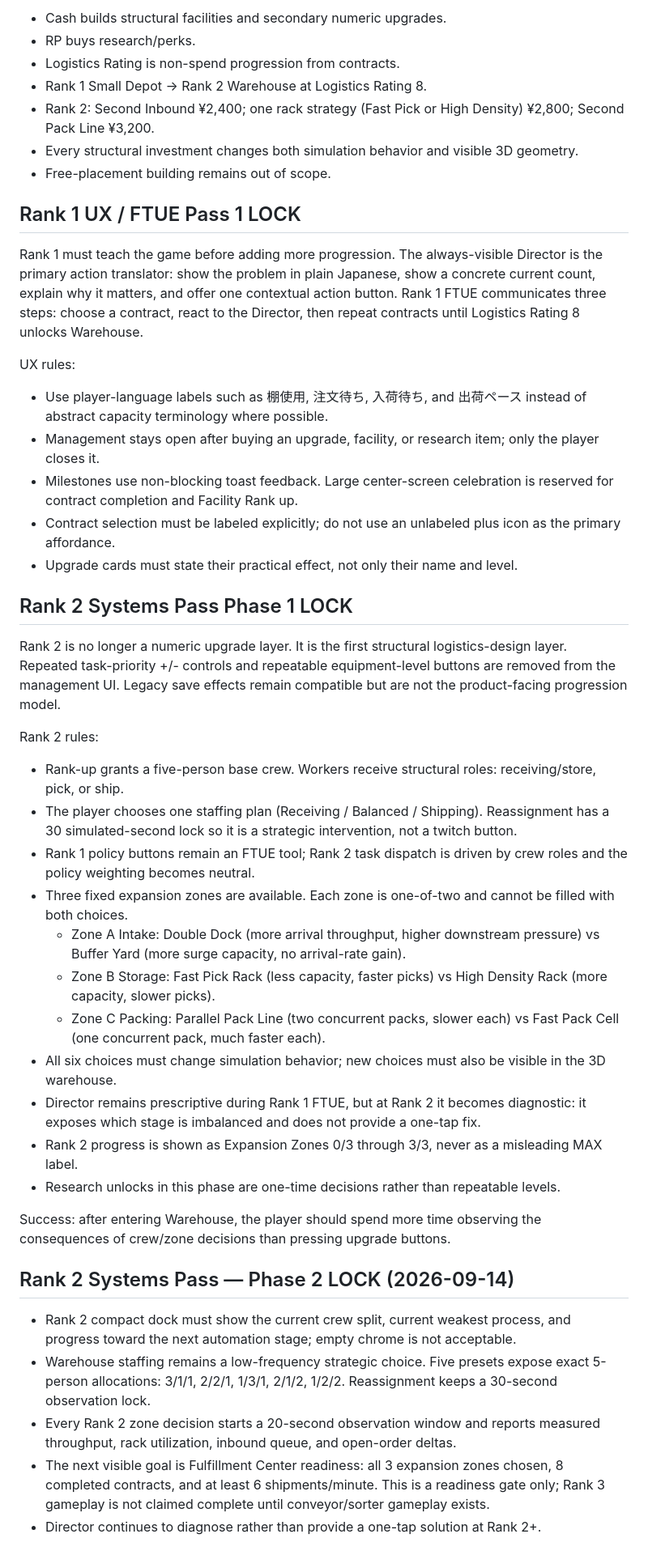
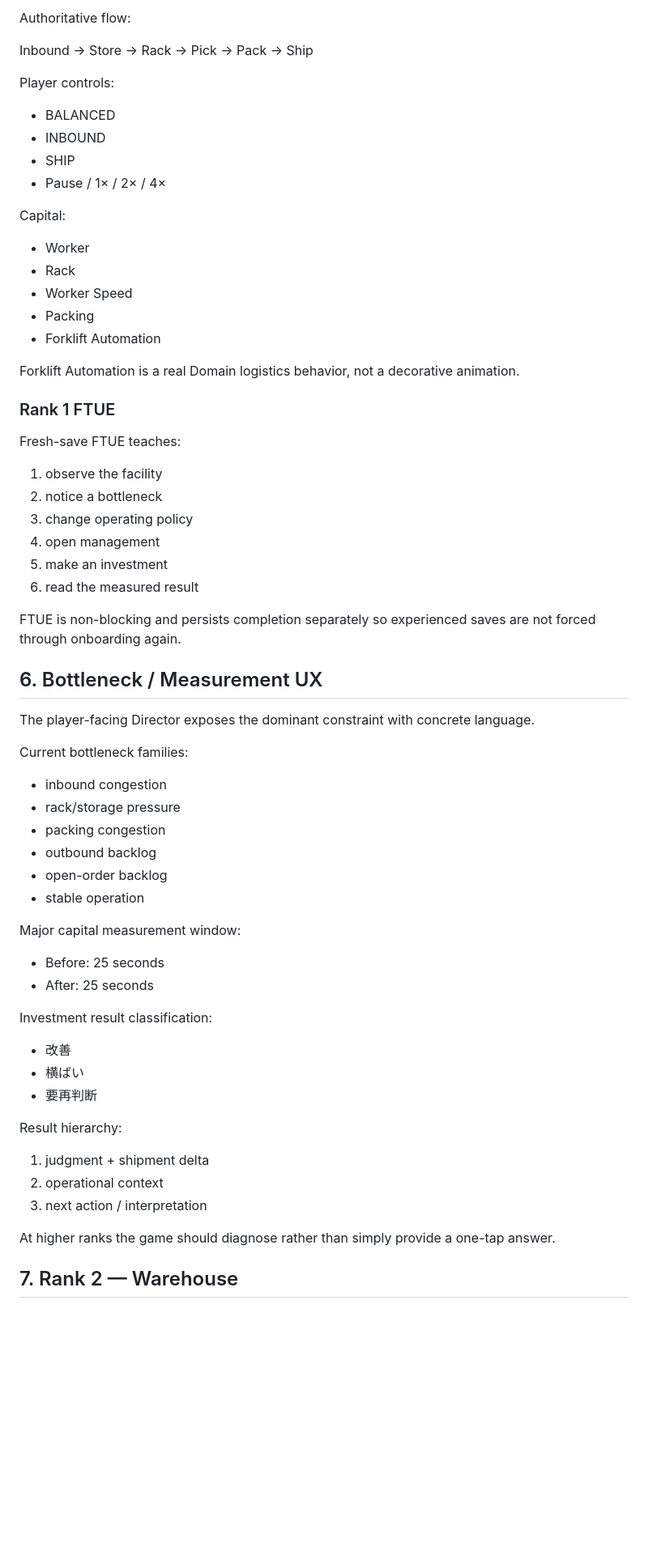
Before and after one commit to 48wr9f4wgp-lab/Logistics-Boss, a Markdown page: GDD_LOGISTICS_BOSS.md, the part around one of its changes. Shown at 81% size. Rendered like a GitHub page; blank space fills up the shorter version.

Commit message:
Synchronize GDD with current Godot production direction

```diff
--- a/GDD_LOGISTICS_BOSS.md
+++ b/GDD_LOGISTICS_BOSS.md
@@ -113,49 +78,62 @@ Core meta loop: **contract → cash/RP/logistics rating → facility rank → st
 
-- Cash builds structural facilities and secondary numeric upgrades.
-- RP buys research/perks.
-- Logistics Rating is non-spend progression from contracts.
-- Rank 1 Small Depot → Rank 2 Warehouse at Logistics Rating 8.
-- Rank 2: Second Inbound ¥2,400; one rack strategy (Fast Pick or High Density) ¥2,800; Second Pack Line ¥3,200.
-- Every structural investment changes both simulation behavior and visible 3D geometry.
-- Free-placement building remains out of scope.
+Authoritative flow:
 
+Inbound → Store → Rack → Pick → Pack → Ship
 
-## Rank 1 UX / FTUE Pass 1 LOCK
+Player controls:
+- BALANCED
+- INBOUND
+- SHIP
+- Pause / 1× / 2× / 4×
 
-Rank 1 must teach the game before adding more progression. The always-visible Director is the primary action translator: show the problem in plain Japanese, show a concrete current count, explain why it matters, and offer one contextual action button. Rank 1 FTUE communicates three steps: choose a contract, react to the Director, then repeat contracts until Logistics Rating 8 unlocks Warehouse.
+Capital:
+- Worker
+- Rack
+- Worker Speed
+- Packing
+- Forklift Automation
 
-UX rules:
-- Use player-language labels such as 棚使用, 注文待ち, 入荷待ち, and 出荷ペース instead of abstract capacity terminology where possible.
-- Management stays open after buying an upgrade, facility, or research item; only the player closes it.
-- Milestones use non-blocking toast feedback. Large center-screen celebration is reserved for contract completion and Facility Rank up.
-- Contract selection must be labeled explicitly; do not use an unlabeled plus icon as the primary affordance.
-- Upgrade cards must state their practical effect, not only their name and level.
+Forklift Automation is a real Domain logistics behavior, not a decorative animation.
 
+### Rank 1 FTUE
 
-## Rank 2 Systems Pass Phase 1 LOCK
+Fresh-save FTUE teaches:
+1. observe the facility
+2. notice a bottleneck
+3. change operating policy
+4. open management
+5. make an investment
+6. read the measured result
 
-Rank 2 is no longer a numeric upgrade layer. It is the first structural logistics-design layer. Repeated task-priority +/- controls and repeatable equipment-level buttons are removed from the management UI. Legacy save effects remain compatible but are not the product-facing progression model.
+FTUE is non-blocking and persists completion separately so experienced saves are not forced through onboarding again.
 
-Rank 2 rules:
-- Rank-up grants a five-person base crew. Workers receive structural roles: receiving/store, pick, or ship.
-- The player chooses one staffing plan (Receiving / Balanced / Shipping). Reassignment has a 30 simulated-second lock so it is a strategic intervention, not a twitch button.
-- Rank 1 policy buttons remain an FTUE tool; Rank 2 task dispatch is driven by crew roles and the policy weighting becomes neutral.
-- Three fixed expansion zones are available. Each zone is one-of-two and cannot be filled with both choices.
-  - Zone A Intake: Double Dock (more arrival throughput, higher downstream pressure) vs Buffer Yard (more surge capacity, no arrival-rate gain).
-  - Zone B Storage: Fast Pick Rack (less capacity, faster picks) vs High Density Rack (more capacity, slower picks).
-  - Zone C Packing: Parallel Pack Line (two concurrent packs, slower each) vs Fast Pack Cell (one concurrent pack, much faster each).
-- All six choices must change simulation behavior; new choices must also be visible in the 3D warehouse.
-- Director remains prescriptive during Rank 1 FTUE, but at Rank 2 it becomes diagnostic: it exposes which stage is imbalanced and does not provide a one-tap fix.
-- Rank 2 progress is shown as Expansion Zones 0/3 through 3/3, never as a misleading MAX label.
-- Research unlocks in this phase are one-time decisions rather than repeatable levels.
+## 6. Bottleneck / Measurement UX
 
-Success: after entering Warehouse, the player should spend more time observing the consequences of crew/zone decisions than pressing upgrade buttons.
+The player-facing Director exposes the dominant constraint with concrete language.
 
+Current bottleneck families:
+- inbound congestion
+- rack/storage pressure
+- packing congestion
+- outbound backlog
+- open-order backlog
+- stable operation
 
-## Rank 2 Systems Pass — Phase 2 LOCK (2026-09-14)
+Major capital measurement window:
+- Before: 25 seconds
+- After: 25 seconds
 
-- Rank 2 compact dock must show the current crew split, current weakest process, and progress toward the next automation stage; empty chrome is not acceptable.
-- Warehouse staffing remains a low-frequency strategic choice. Five presets expose exact 5-person allocations: 3/1/1, 2/2/1, 1/3/1, 2/1/2, 1/2/2. Reassignment keeps a 30-second observation lock.
-- Every Rank 2 zone decision starts a 20-second observation window and reports measured throughput, rack utilization, inbound queue, and open-order deltas.
-- The next visible goal is Fulfillment Center readiness: all 3 expansion zones chosen, 8 completed contracts, and at least 6 shipments/minute. This is a readiness gate only; Rank 3 gameplay is not claimed complete until conveyor/sorter gameplay exists.
-- Director continues to diagnose rather than provide a one-tap solution at Rank 2+.
+Investment result classification:
+- 改善
+- 横ばい
+- 要再判断
+
+Result hierarchy:
+1. judgment + shipment delta
+2. operational context
+3. next action / interpretation
+
+At higher ranks the game should diagnose rather than simply provide a one-tap answer.
+
+## 7. Rank 2 — Warehouse
+
```
Also changed, not shown: other parts of GDD_LOGISTICS_BOSS.md (+296 -93 lines).
